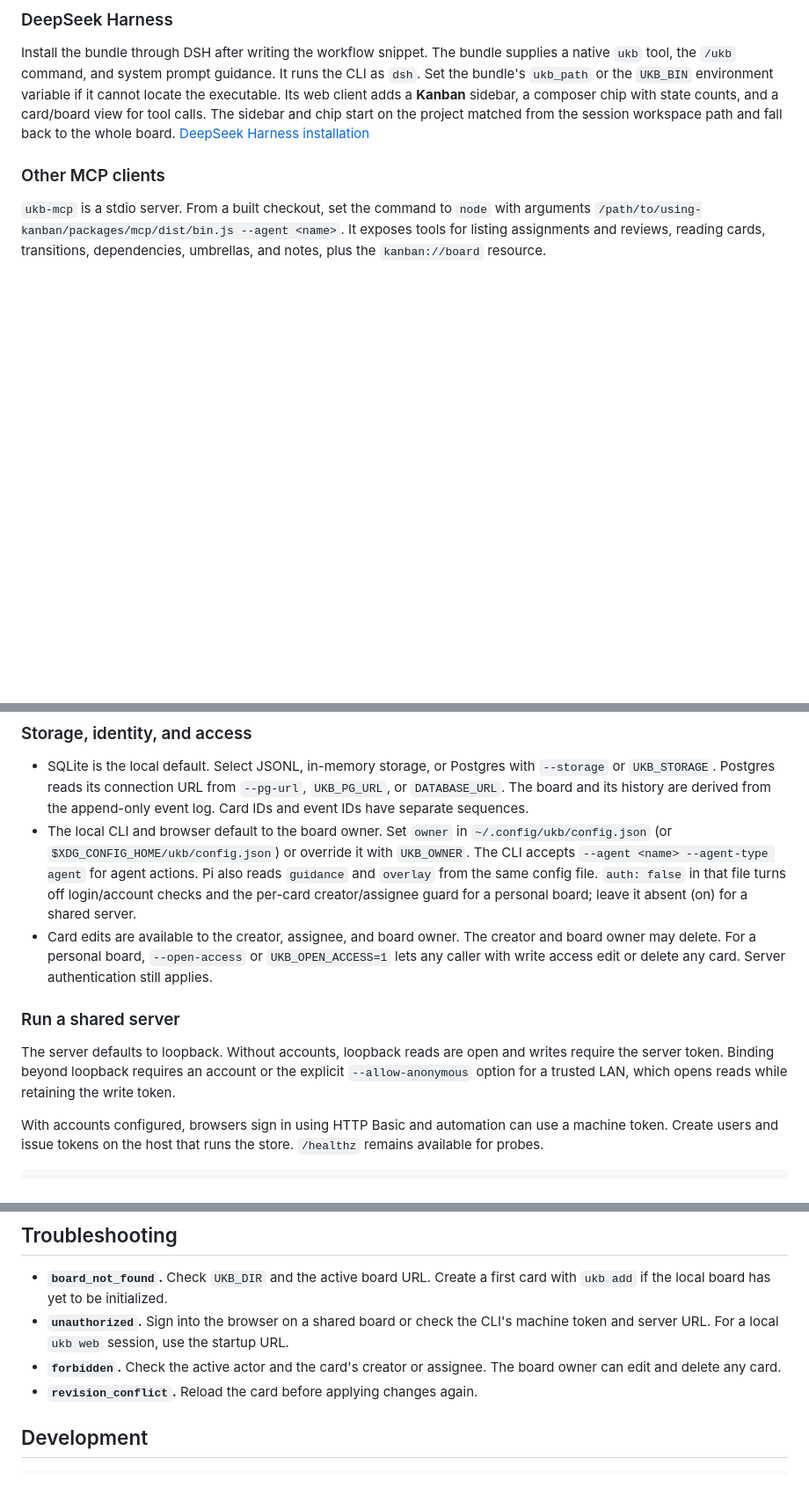
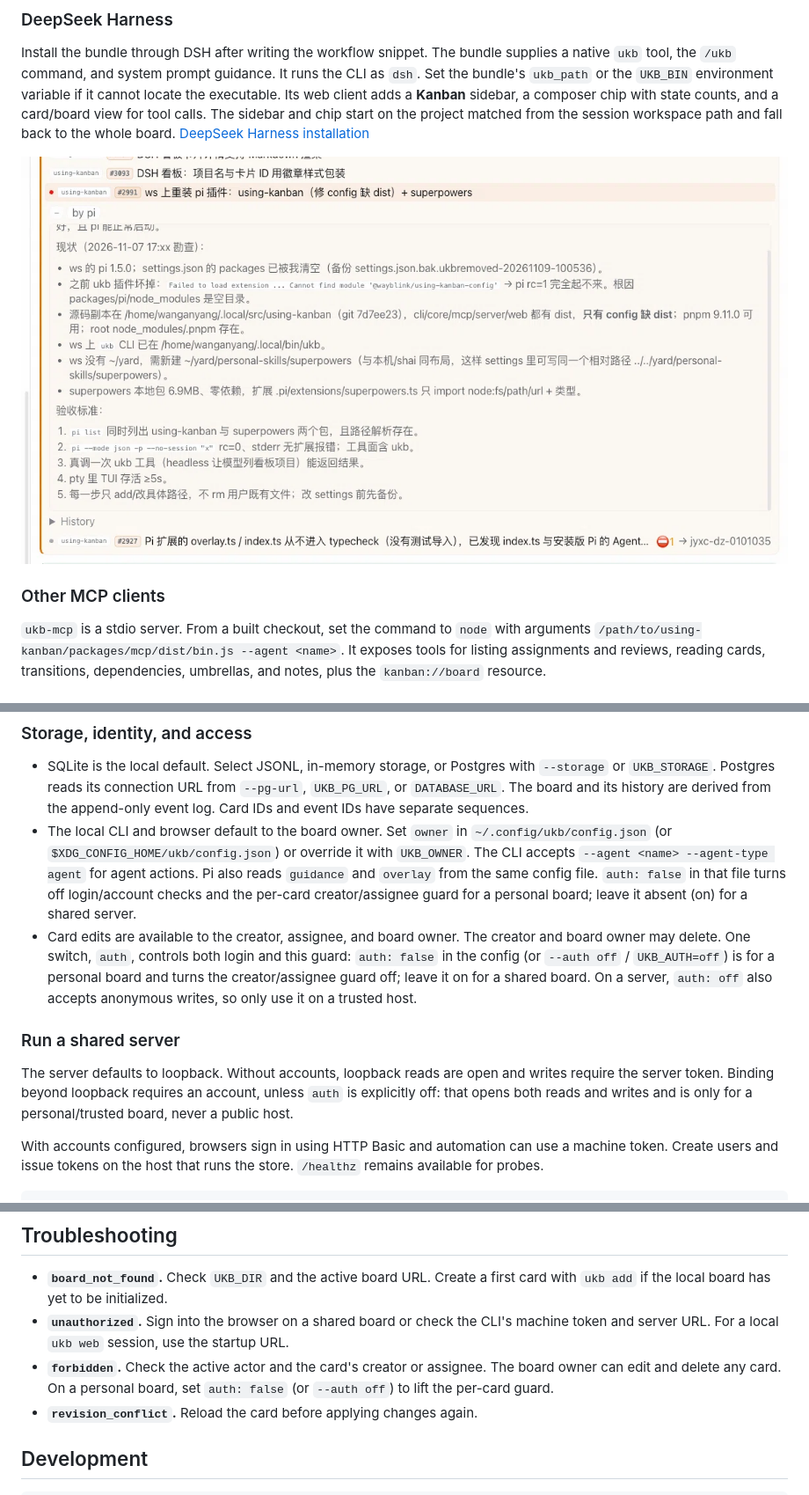
Before and after one commit to wayblink/using-kanban, a Markdown page: README.md, 3 parts joined by grey strips. Shown at 88% size. Rendered like a GitHub page; pictures changed too: docs/dsh-kanban.png (added); blank space fills up the shorter version.

```diff
--- a/README.md
+++ b/README.md
@@ -95,6 +97,8 @@ The native `ukb` tool and skill teach the agent the workflow. The default agent
 
 Install the bundle through DSH after writing the workflow snippet. The bundle supplies a native `ukb` tool, the `/ukb` command, and system prompt guidance. It runs the CLI as `dsh`. Set the bundle's `ukb_path` or the `UKB_BIN` environment variable if it cannot locate the executable. Its web client adds a **Kanban** sidebar, a composer chip with state counts, and a card/board view for tool calls. The sidebar and chip start on the project matched from the session workspace path and fall back to the whole board. [DeepSeek Harness installation](docs/dsh-integration.md#install)
 
+![The DeepSeek Harness Kanban sidebar with a card expanded](docs/dsh-kanban.png)
+
 ### Other MCP clients
 
 `ukb-mcp` is a stdio server. From a built checkout, set the command to `node` with arguments `/path/to/using-kanban/packages/mcp/dist/bin.js --agent <name>`. It exposes tools for listing assignments and reviews, reading cards, transitions, dependencies, umbrellas, and notes, plus the `kanban://board` resource.
@@ -105,11 +109,11 @@ Install the bundle through DSH after writing the workflow snippet. The bundle su
 
 - SQLite is the local default. Select JSONL, in-memory storage, or Postgres with `--storage` or `UKB_STORAGE`. Postgres reads its connection URL from `--pg-url`, `UKB_PG_URL`, or `DATABASE_URL`. The board and its history are derived from the append-only event log. Card IDs and event IDs have separate sequences.
 - The local CLI and browser default to the board owner. Set `owner` in `~/.config/ukb/config.json` (or `$XDG_CONFIG_HOME/ukb/config.json`) or override it with `UKB_OWNER`. The CLI accepts `--agent <name> --agent-type agent` for agent actions. Pi also reads `guidance` and `overlay` from the same config file. `auth: false` in that file turns off login/account checks and the per-card creator/assignee guard for a personal board; leave it absent (on) for a shared server.
-- Card edits are available to the creator, assignee, and board owner. The creator and board owner may delete. For a personal board, `--open-access` or `UKB_OPEN_ACCESS=1` lets any caller with write access edit or delete any card. Server authentication still applies.
+- Card edits are available to the creator, assignee, and board owner. The creator and board owner may delete. One switch, `auth`, controls both login and this guard: `auth: false` in the config (or `--auth off` / `UKB_AUTH=off`) is for a personal board and turns the creator/assignee guard off; leave it on for a shared board. On a server, `auth: off` also accepts anonymous writes, so only use it on a trusted host.
 
 ### Run a shared server
 
-The server defaults to loopback. Without accounts, loopback reads are open and writes require the server token. Binding beyond loopback requires an account or the explicit `--allow-anonymous` option for a trusted LAN, which opens reads while retaining the write token.
+The server defaults to loopback. Without accounts, loopback reads are open and writes require the server token. Binding beyond loopback requires an account, unless `auth` is explicitly off: that opens both reads and writes and is only for a personal/trusted board, never a public host.
 
 With accounts configured, browsers sign in using HTTP Basic and automation can use a machine token. Create users and issue tokens on the host that runs the store. `/healthz` remains available for probes.
 
@@ -139,7 +143,7 @@ The MCP server, Pi, and DeepSeek Harness use the same settings. Run `ukb init` b
 
 - **`board_not_found`.** Check `UKB_DIR` and the active board URL. Create a first card with `ukb add` if the local board has yet to be initialized.
 - **`unauthorized`.** Sign into the browser on a shared board or check the CLI's machine token and server URL. For a local `ukb web` session, use the startup URL.
-- **`forbidden`.** Check the active actor and the card's creator or assignee. The board owner can edit and delete any card.
+- **`forbidden`.** Check the active actor and the card's creator or assignee. The board owner can edit and delete any card. On a personal board, set `auth: false` (or `--auth off`) to lift the per-card guard.
 - **`revision_conflict`.** Reload the card before applying changes again.
 
 ## Development
```
Also changed, not shown: other parts of README.md (+2 -0 lines), README.zh-CN.md (added, +165 -0 lines), docs/dsh-integration.md (+3 -1 lines).
